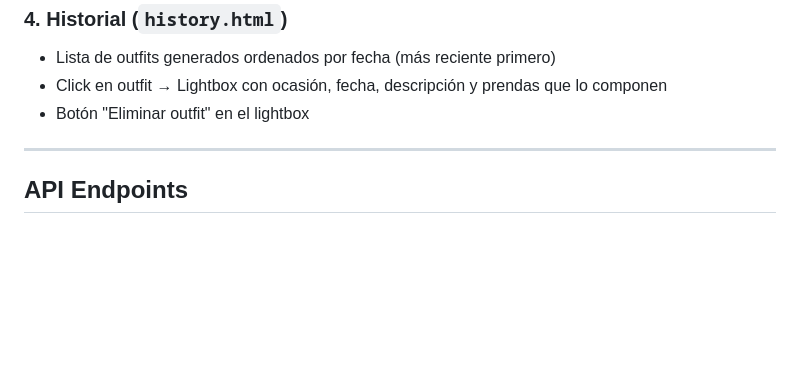
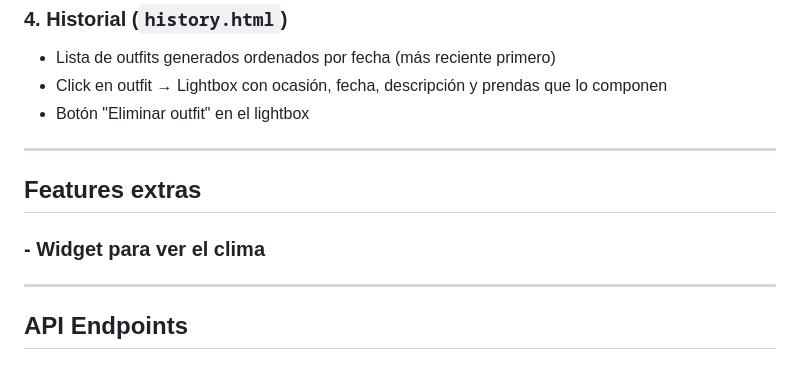
Before and after one commit to VirgilioSz/outfit, a Markdown page: README.md, the part around the change. Rendered like a GitHub page; blank space fills up the shorter version.

Commit message:
docs: README update

```diff
--- a/README.md
+++ b/README.md
@@ -176,6 +176,12 @@ Frontend disponible en: http://localhost:5500
 
 ---
 
+## Features extras
+
+### - Widget para ver el clima
+
+---
+
 ## API Endpoints
 
 ### Prendas
```
